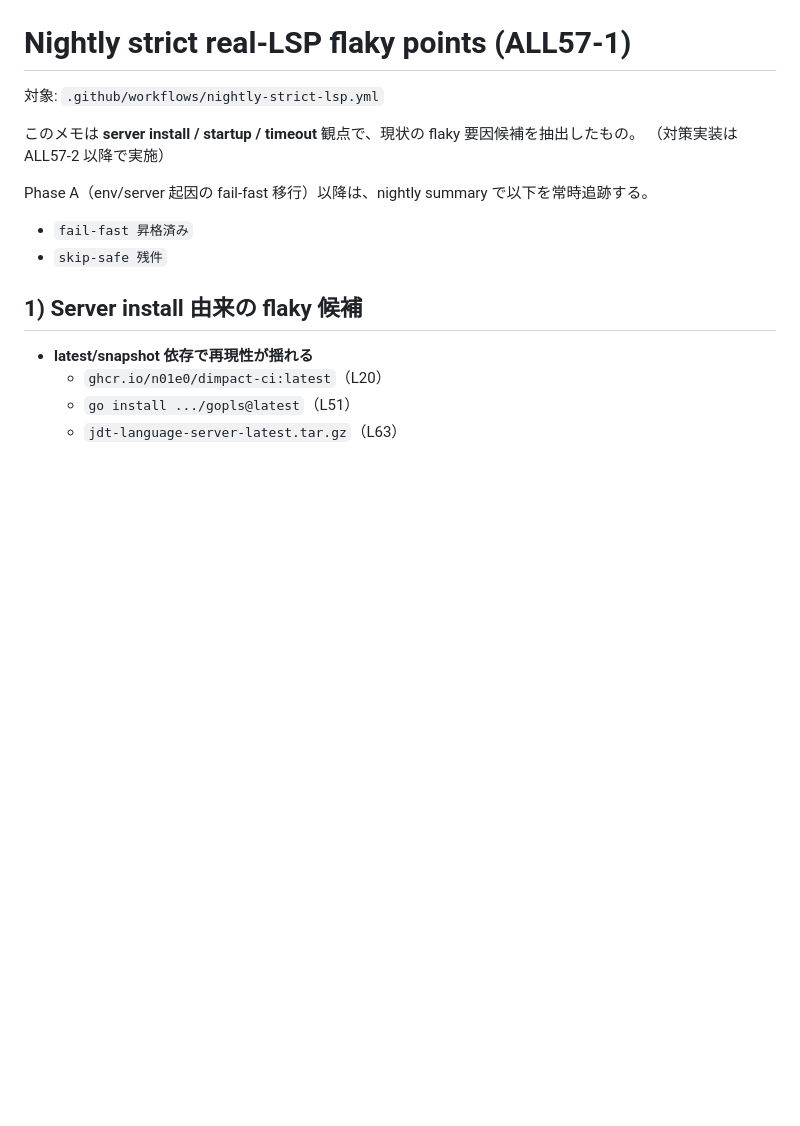
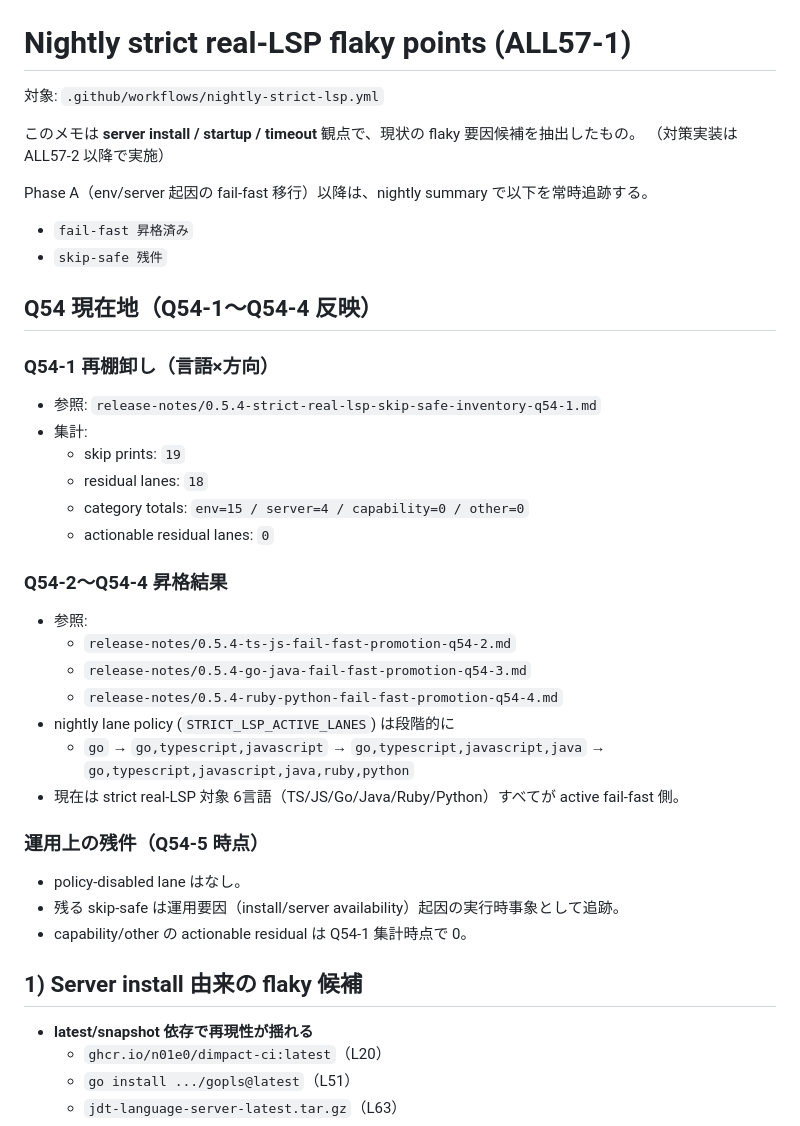
Before and after one commit to n01e0/dimpact, a Markdown page: docs/nightly-strict-lsp-flaky-points.md, the part around the change. Rendered like a GitHub page; blank space fills up the shorter version.

Commit message:
docs(strict-lsp): reflect Q54 residual inventory and promotion summary (Q54-5) (#404)

```diff
--- a/docs/nightly-strict-lsp-flaky-points.md
+++ b/docs/nightly-strict-lsp-flaky-points.md
@@ -8,6 +8,30 @@
 Phase A（env/server 起因の fail-fast 移行）以降は、nightly summary で以下を常時追跡する。
 - `fail-fast 昇格済み`
 - `skip-safe 残件`
+
+## Q54 現在地（Q54-1〜Q54-4 反映）
+
+### Q54-1 再棚卸し（言語×方向）
+- 参照: `release-notes/0.5.4-strict-real-lsp-skip-safe-inventory-q54-1.md`
+- 集計:
+  - skip prints: `19`
+  - residual lanes: `18`
+  - category totals: `env=15 / server=4 / capability=0 / other=0`
+  - actionable residual lanes: `0`
+
+### Q54-2〜Q54-4 昇格結果
+- 参照:
+  - `release-notes/0.5.4-ts-js-fail-fast-promotion-q54-2.md`
+  - `release-notes/0.5.4-go-java-fail-fast-promotion-q54-3.md`
+  - `release-notes/0.5.4-ruby-python-fail-fast-promotion-q54-4.md`
+- nightly lane policy (`STRICT_LSP_ACTIVE_LANES`) は段階的に
+  - `go` → `go,typescript,javascript` → `go,typescript,javascript,java` → `go,typescript,javascript,java,ruby,python`
+- 現在は strict real-LSP 対象 6言語（TS/JS/Go/Java/Ruby/Python）すべてが active fail-fast 側。
+
+### 運用上の残件（Q54-5 時点）
+- policy-disabled lane はなし。
+- 残る skip-safe は運用要因（install/server availability）起因の実行時事象として追跡。
+- capability/other の actionable residual は Q54-1 集計時点で 0。
 
 ## 1) Server install 由来の flaky 候補
 
```
Also changed, not shown: docs/lsp-experimental-graduation.md (+12 -0 lines), release-notes/0.5.4-docs-summary-update-q54-5.md (added, +22 -0 lines).
